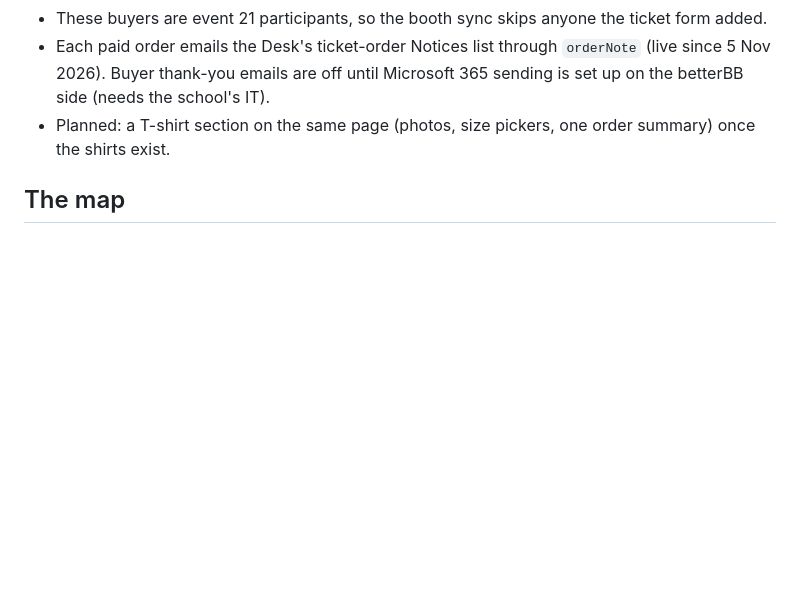
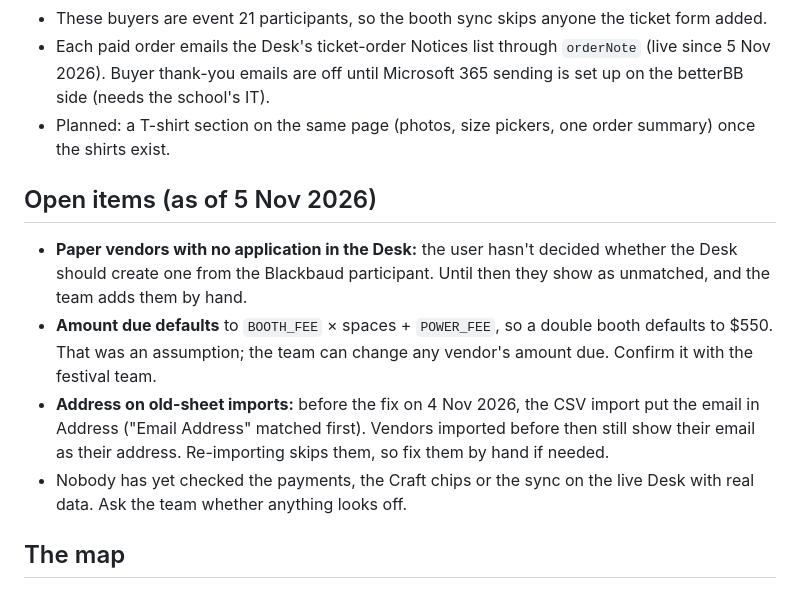
Before and after one commit to munkachy/bloominfestival, a Markdown page: CLAUDE.md, the part around the change. GitHub-like rendering; blank space fills up the shorter version.

Commit message:
Notes: open items (paper vendors, double-booth fee, old import addresses)
Co-Authored-By: Claude Opus 5.5 <noreply@anthropic.com>

```diff
--- a/CLAUDE.md
+++ b/CLAUDE.md
@@ -98,6 +98,18 @@ matching section here in the same commit, so the next session can start from thi
   thank-you emails are off until Microsoft 365 sending is set up on the betterBB side (needs the school's IT).
 - Planned: a T-shirt section on the same page (photos, size pickers, one order summary) once the shirts exist.
 
+## Open items (as of 5 Nov 2026)
+
+- **Paper vendors with no application in the Desk:** the user hasn't decided whether the Desk should create one from
+  the Blackbaud participant. Until then they show as unmatched, and the team adds them by hand.
+- **Amount due defaults** to `BOOTH_FEE` × spaces + `POWER_FEE`, so a double booth defaults to $550. That was an
+  assumption; the team can change any vendor's amount due. Confirm it with the festival team.
+- **Address on old-sheet imports:** before the fix on 4 Nov 2026, the CSV import put the email in Address ("Email
+  Address" matched first). Vendors imported before then still show their email as their address. Re-importing skips
+  them, so fix them by hand if needed.
+- Nobody has yet checked the payments, the Craft chips or the sync on the live Desk with real data. Ask the team
+  whether anything looks off.
+
 ## The map
 
 - Coordinates are **feet** on Br. Nicholas's page 1 (1 drawing unit = 1 ft, checked against OpenStreetMap building
```
